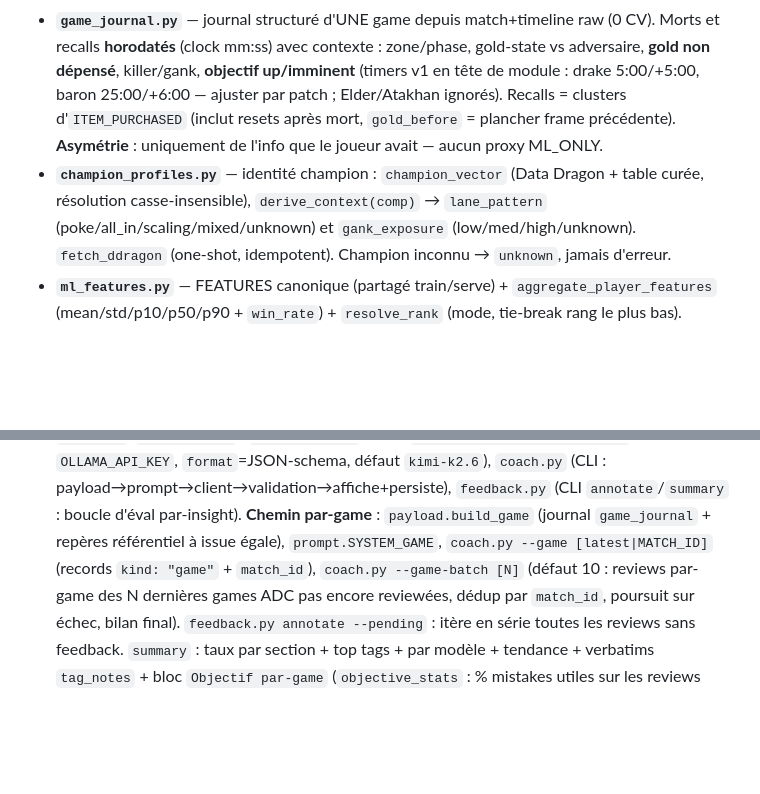
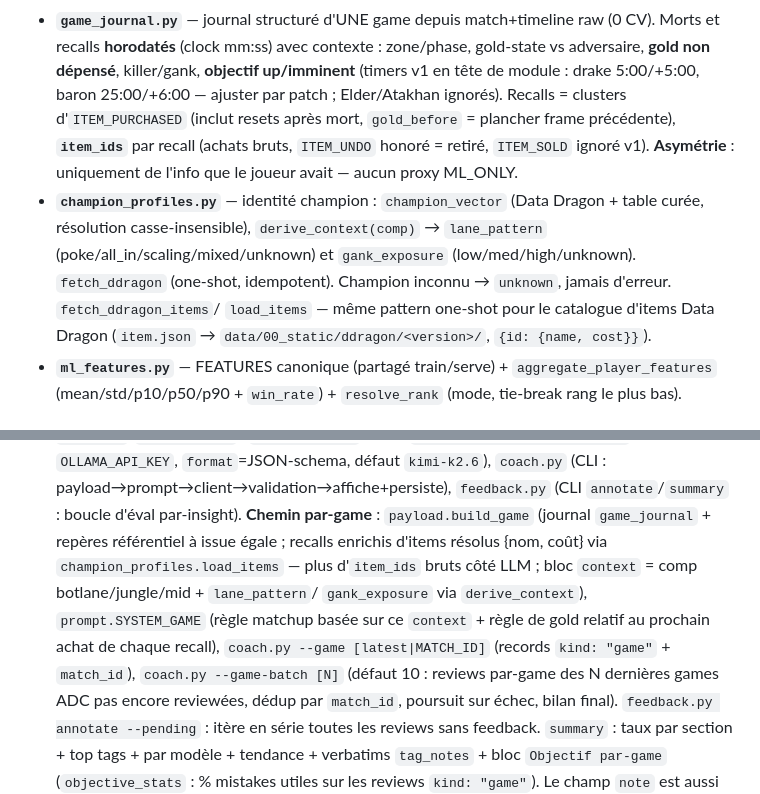
Before and after one commit to JeanVG23/coaching_lol, a Markdown page: CLAUDE.md, 2 parts joined by grey strips. Rendered like a GitHub page; blank space fills up the shorter version.

Commit message:
docs: payload par-game enrichi matchup + items réels (spec 2026-07-10)

```diff
--- a/CLAUDE.md
+++ b/CLAUDE.md
@@ -207,12 +207,15 @@ Renommer un dossier data SANS mettre à jour le code → le code recrée l'ancie
   et recalls **horodatés** (clock mm:ss) avec contexte : zone/phase, gold-state vs adversaire,
   **gold non dépensé**, killer/gank, **objectif up/imminent** (timers v1 en tête de module :
   drake 5:00/+5:00, baron 25:00/+6:00 — ajuster par patch ; Elder/Atakhan ignorés). Recalls =
-  clusters d'`ITEM_PURCHASED` (inclut resets après mort, `gold_before` = plancher frame précédente).
+  clusters d'`ITEM_PURCHASED` (inclut resets après mort, `gold_before` = plancher frame précédente),
+  **`item_ids`** par recall (achats bruts, `ITEM_UNDO` honoré = retiré, `ITEM_SOLD` ignoré v1).
   **Asymétrie** : uniquement de l'info que le joueur avait — aucun proxy ML_ONLY.
 - **`champion_profiles.py`** — identité champion : `champion_vector` (Data Dragon + table curée,
   résolution casse-insensible), `derive_context(comp)` → `lane_pattern`
   (poke/all_in/scaling/mixed/unknown) et `gank_exposure` (low/med/high/unknown). `fetch_ddragon`
-  (one-shot, idempotent). Champion inconnu → `unknown`, jamais d'erreur.
+  (one-shot, idempotent). Champion inconnu → `unknown`, jamais d'erreur. `fetch_ddragon_items`/
+  `load_items` — même pattern one-shot pour le catalogue d'items Data Dragon (`item.json` →
+  `data/00_static/ddragon/<version>/`, `{id: {name, cost}}`).
 - **`ml_features.py`** — FEATURES canonique (partagé train/serve) + `aggregate_player_features`
   (mean/std/p10/p50/p90 + `win_rate`) + `resolve_rank` (mode, tie-break rang le plus bas).
 
@@ -317,7 +320,10 @@ Renommer un dossier data SANS mettre à jour le code → le code recrée l'ancie
   défaut `kimi-k2.6`), `coach.py` (CLI : payload→prompt→client→validation→affiche+persiste),
   `feedback.py` (CLI `annotate`/`summary` : boucle d'éval par-insight).
   **Chemin par-game** : `payload.build_game` (journal `game_journal` + repères référentiel à issue
-  égale), `prompt.SYSTEM_GAME`, `coach.py --game [latest|MATCH_ID]` (records `kind: "game"` +
+  égale ; recalls enrichis d'items résolus {nom, coût} via `champion_profiles.load_items` — plus
+  d'`item_ids` bruts côté LLM ; bloc `context` = comp botlane/jungle/mid + `lane_pattern`/
+  `gank_exposure` via `derive_context`), `prompt.SYSTEM_GAME` (règle matchup basée sur ce
+  `context` + règle de gold relatif au prochain achat de chaque recall), `coach.py --game [latest|MATCH_ID]` (records `kind: "game"` +
   `match_id`), `coach.py --game-batch [N]` (défaut 10 : reviews par-game des N dernières games ADC
   pas encore reviewées, dédup par `match_id`, poursuit sur échec, bilan final).
   `feedback.py annotate --pending` : itère en série toutes les reviews sans feedback. `summary` :
```
